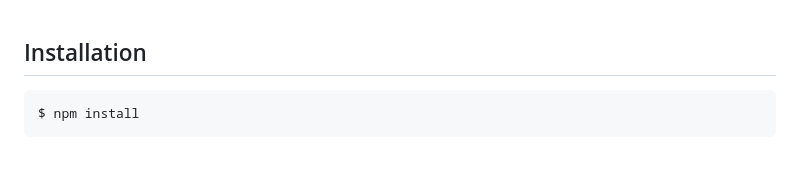
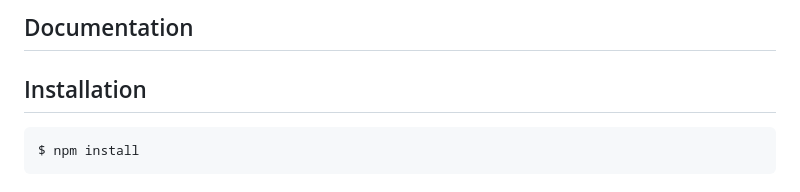
Before and after one commit to MIShuvro/pet-project, a Markdown page: README.md, the part around the change. Drawn GitHub-style; blank space fills up the shorter version.

Commit message:
feat: changes readme file

````diff
--- a/README.md
+++ b/README.md
@@ -1,5 +1,6 @@
+## Documentation
+
 ## Installation
-
 ```bash
 $ npm install
 ```
````
